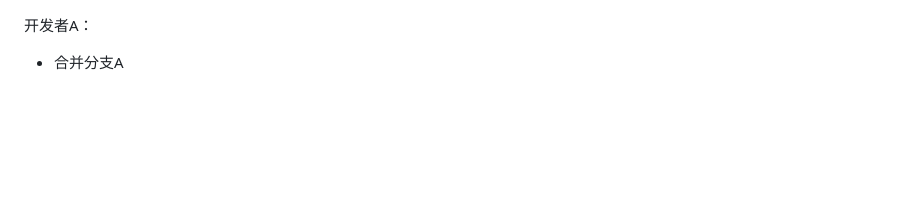
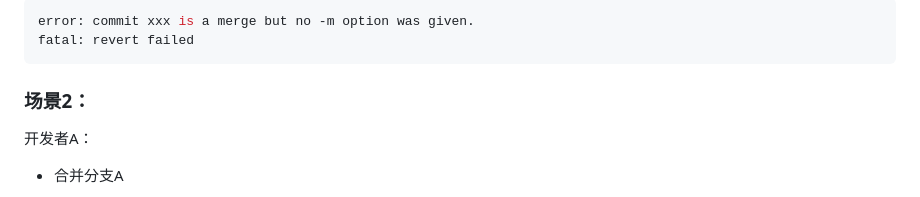
Before and after one commit to ellyliang/git, a Markdown page: readme.md, the part around the change printed below. Drawn GitHub-style; blank space fills up the shorter version.

````diff
--- a/readme.md
+++ b/readme.md
@@ -28,3 +56,9 @@ git revert n
+```bash
+error: commit xxx is a merge but no -m option was given.
+fatal: revert failed
+```
+
+### 场景2：
 
 开发者A：
 - 合并分支A
````
Also changed, not shown: other parts of readme.md (+39 -11 lines), image/git01.jpg (added), image/git02.jpg (added), 1 other file.
